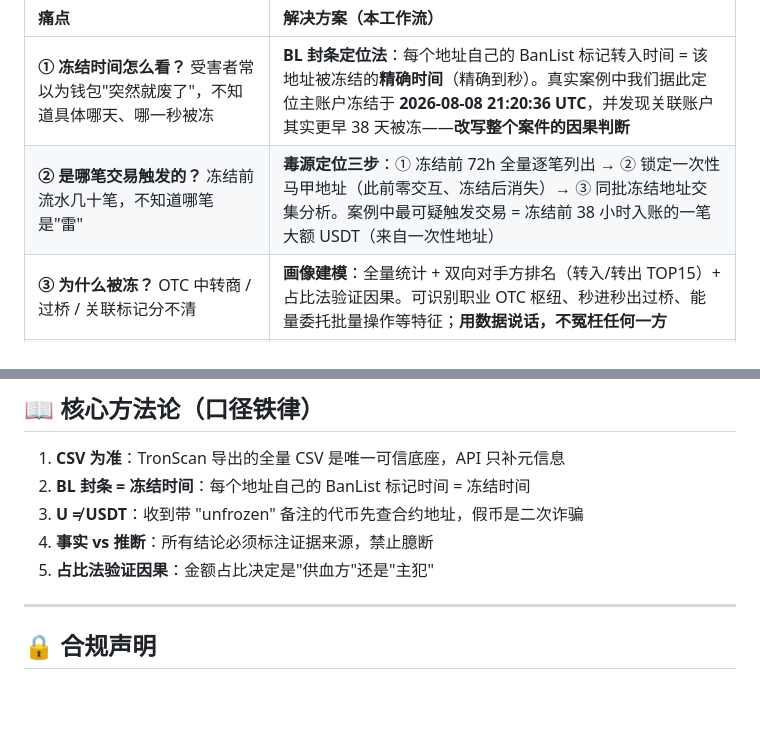
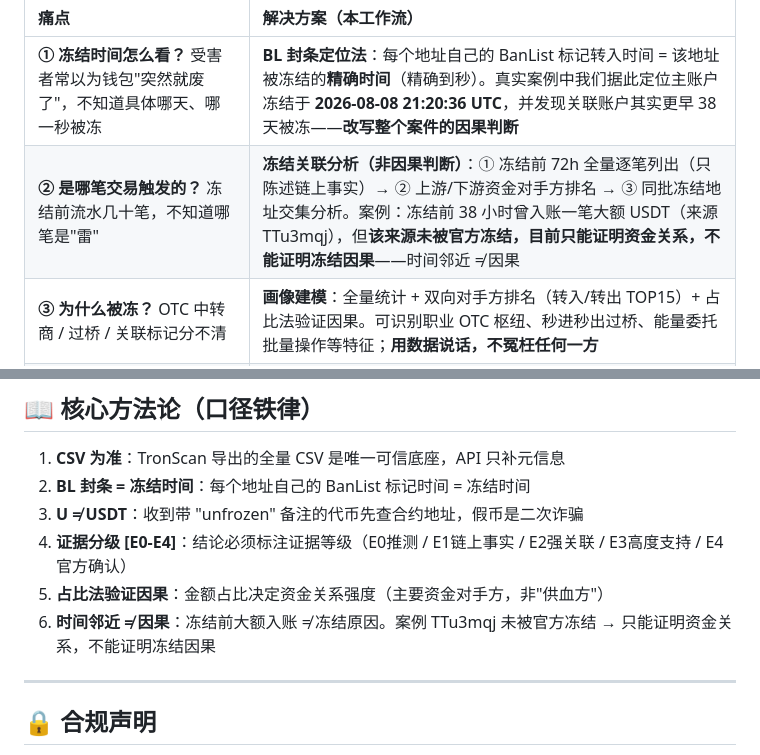
Before and after one commit to 008486club-sketch/usdt-freeze-forensics, a Markdown page: README.md, 2 parts joined by grey strips. Rendered like a GitHub page; blank space fills up the shorter version.

```diff
--- a/README.md
+++ b/README.md
@@ -15,7 +15,7 @@ Quy trình điều tra đóng băng USDT trên TRON — xác định thời đi
 | 痛点 | 解决方案（本工作流） |
 | :--- | :--- |
 | **① 冻结时间怎么看？** 受害者常以为钱包"突然就废了"，不知道具体哪天、哪一秒被冻 | **BL 封条定位法**：每个地址自己的 BanList 标记转入时间 = 该地址被冻结的**精确时间**（精确到秒）。真实案例中我们据此定位主账户冻结于 **2026-08-08 21:20:36 UTC**，并发现关联账户其实更早 38 天被冻——**改写整个案件的因果判断** |
-| **② 是哪笔交易触发的？** 冻结前流水几十笔，不知道哪笔是"雷" | **毒源定位三步**：① 冻结前 72h 全量逐笔列出 → ② 锁定一次性马甲地址（此前零交互、冻结后消失）→ ③ 同批冻结地址交集分析。案例中最可疑触发交易 = 冻结前 38 小时入账的一笔大额 USDT（来自一次性地址） |
+| **② 是哪笔交易触发的？** 冻结前流水几十笔，不知道哪笔是"雷" | **冻结关联分析（非因果判断）**：① 冻结前 72h 全量逐笔列出（只陈述链上事实）→ ② 上游/下游资金对手方排名 → ③ 同批冻结地址交集分析。案例：冻结前 38 小时曾入账一笔大额 USDT（来源 TTu3mqj），但**该来源未被官方冻结，目前只能证明资金关系，不能证明冻结因果**——时间邻近 ≠ 因果 |
 | **③ 为什么被冻？** OTC 中转商 / 过桥 / 关联标记分不清 | **画像建模**：全量统计 + 双向对手方排名（转入/转出 TOP15）+ 占比法验证因果。可识别职业 OTC 枢纽、秒进秒出过桥、能量委托批量操作等特征；**用数据说话，不冤枉任何一方** |
 | **④ 怎么申诉？** 材料不会列、话术不会写、被拒了不知道怎么办 | **申诉材料包**：交易凭证 / KYC / 资金来源说明清单 + **稳妥化申诉话术模板**（避免绝对化措辞）+ 有利/不利证据预判（冻结金额与涉案规模比例、冻结后是否停手） |
 | **⑤ 怎么识别二次诈骗？** 冻结后收到"UNFREEZE/解冻"代币，差点又被骗 | **假代币识别铁律**：先看合约地址再看 symbol——`U ≠ USDT`；UNFREEZE / UNLOCK / UNBANNED 全是骗子代币；**Tether 官方不会通过 TG 或链上备注联系你**。真实案例中识别出 5 种假解冻代币，阻止二次受骗 |
@@ -74,8 +74,9 @@ usdt-freeze-forensics/
 1. **CSV 为准**：TronScan 导出的全量 CSV 是唯一可信底座，API 只补元信息
 2. **BL 封条 = 冻结时间**：每个地址自己的 BanList 标记时间 = 冻结时间
 3. **U ≠ USDT**：收到带 "unfrozen" 备注的代币先查合约地址，假币是二次诈骗
-4. **事实 vs 推断**：所有结论必须标注证据来源，禁止臆断
-5. **占比法验证因果**：金额占比决定是"供血方"还是"主犯"
+4. **证据分级 [E0-E4]**：结论必须标注证据等级（E0推测 / E1链上事实 / E2强关联 / E3高度支持 / E4官方确认）
+5. **占比法验证因果**：金额占比决定资金关系强度（主要资金对手方，非"供血方"）
+6. **时间邻近 ≠ 因果**：冻结前大额入账 ≠ 冻结原因。案例 TTu3mqj 未被官方冻结 → 只能证明资金关系，不能证明冻结因果
 
 ---
 
```
